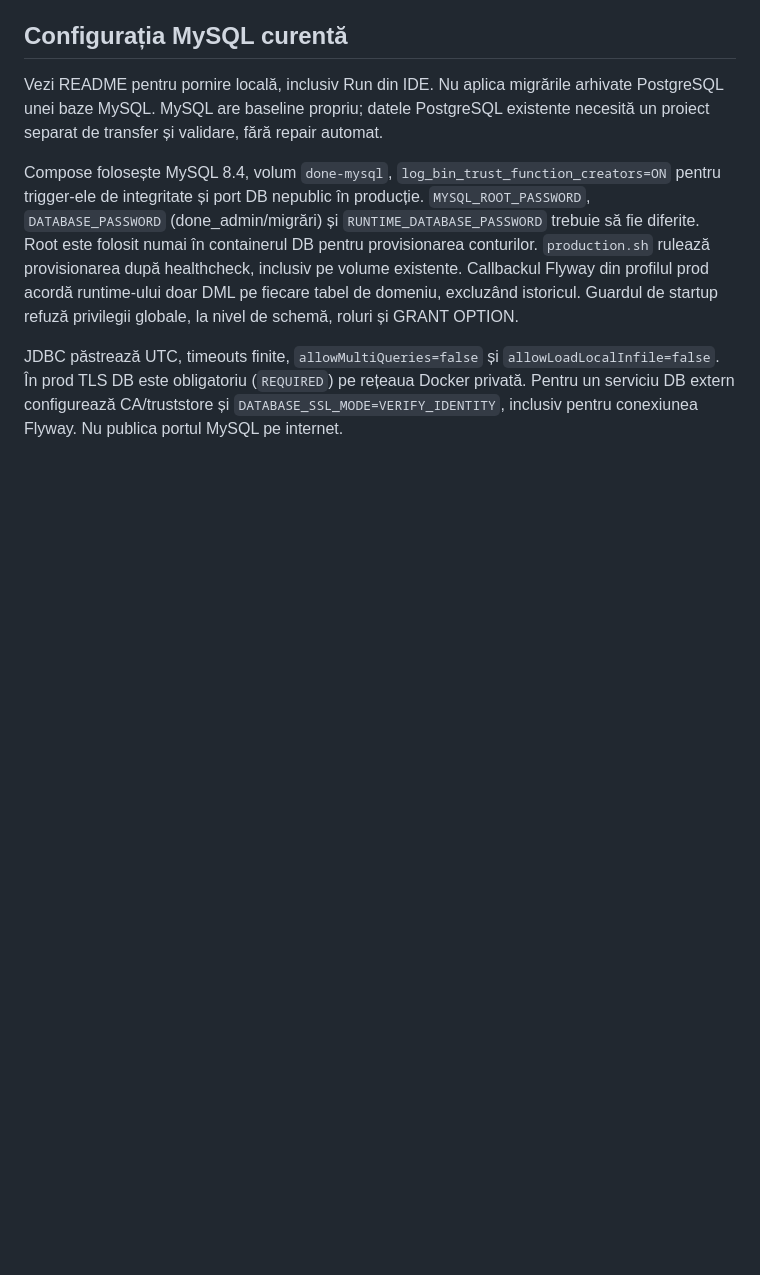
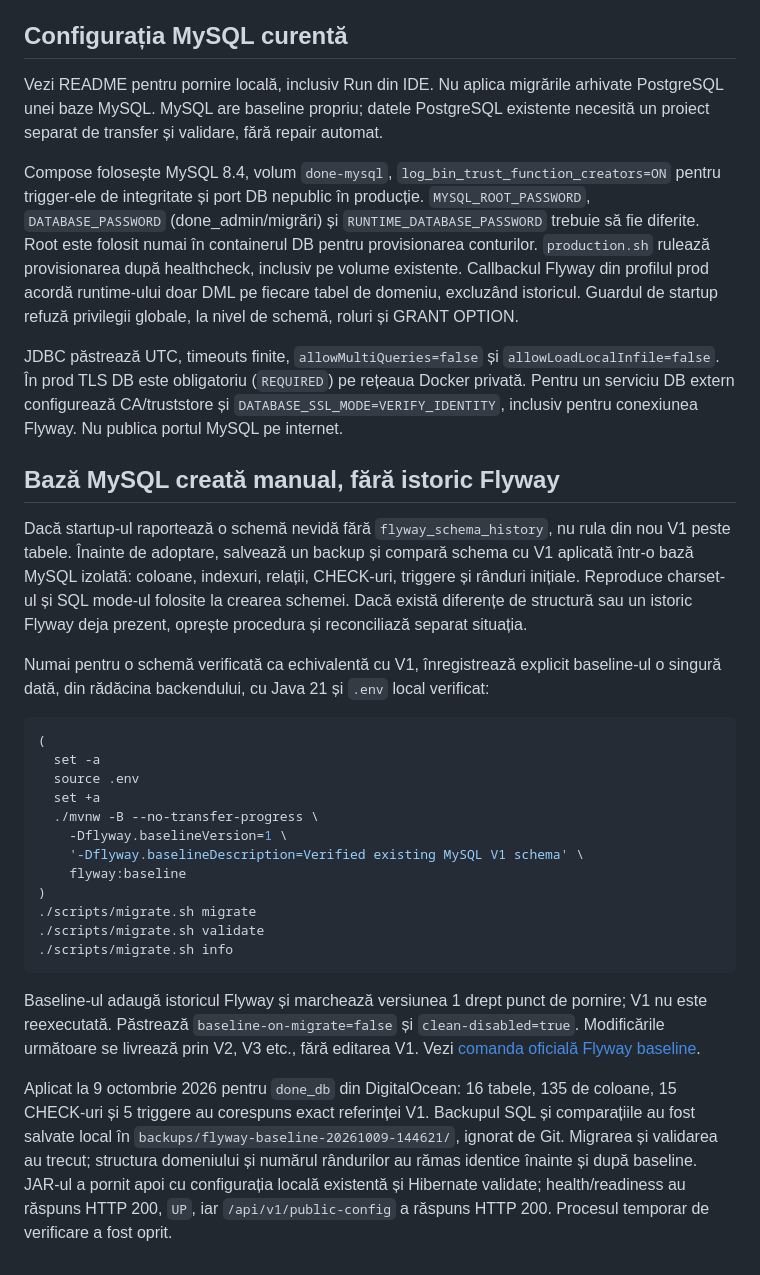
Before and after one commit to dancaua/done-api, a Markdown page: docs/deployment.md, the part around the change. Drawn GitHub-style; blank space fills up the shorter version.

````diff
--- a/docs/deployment.md
+++ b/docs/deployment.md
@@ -102,3 +102,28 @@ Vezi README pentru pornire locală, inclusiv Run din IDE. Nu aplica migrările a
 Compose folosește MySQL 8.4, volum `done-mysql`, `log_bin_trust_function_creators=ON` pentru trigger-ele de integritate și port DB nepublic în producție. `MYSQL_ROOT_PASSWORD`, `DATABASE_PASSWORD` (done_admin/migrări) și `RUNTIME_DATABASE_PASSWORD` trebuie să fie diferite. Root este folosit numai în containerul DB pentru provisionarea conturilor. `production.sh` rulează provisionarea după healthcheck, inclusiv pe volume existente. Callbackul Flyway din profilul prod acordă runtime-ului doar DML pe fiecare tabel de domeniu, excluzând istoricul. Guardul de startup refuză privilegii globale, la nivel de schemă, roluri și GRANT OPTION.
 
 JDBC păstrează UTC, timeouts finite, `allowMultiQueries=false` și `allowLoadLocalInfile=false`. În prod TLS DB este obligatoriu (`REQUIRED`) pe rețeaua Docker privată. Pentru un serviciu DB extern configurează CA/truststore și `DATABASE_SSL_MODE=VERIFY_IDENTITY`, inclusiv pentru conexiunea Flyway. Nu publica portul MySQL pe internet.
+
+## Bază MySQL creată manual, fără istoric Flyway
+
+Dacă startup-ul raportează o schemă nevidă fără `flyway_schema_history`, nu rula din nou V1 peste tabele. Înainte de adoptare, salvează un backup și compară schema cu V1 aplicată într-o bază MySQL izolată: coloane, indexuri, relații, CHECK-uri, triggere și rânduri inițiale. Reproduce charset-ul și SQL mode-ul folosite la crearea schemei. Dacă există diferențe de structură sau un istoric Flyway deja prezent, oprește procedura și reconciliază separat situația.
+
+Numai pentru o schemă verificată ca echivalentă cu V1, înregistrează explicit baseline-ul o singură dată, din rădăcina backendului, cu Java 21 și `.env` local verificat:
+
+```bash
+(
+  set -a
+  source .env
+  set +a
+  ./mvnw -B --no-transfer-progress \
+    -Dflyway.baselineVersion=1 \
+    '-Dflyway.baselineDescription=Verified existing MySQL V1 schema' \
+    flyway:baseline
+)
+./scripts/migrate.sh migrate
+./scripts/migrate.sh validate
+./scripts/migrate.sh info
+```
+
+Baseline-ul adaugă istoricul Flyway și marchează versiunea 1 drept punct de pornire; V1 nu este reexecutată. Păstrează `baseline-on-migrate=false` și `clean-disabled=true`. Modificările următoare se livrează prin V2, V3 etc., fără editarea V1. Vezi [comanda oficială Flyway baseline](https://documentation.red-gate.com/flyway/reference/commands/baseline).
+
+Aplicat la 9 octombrie 2026 pentru `done_db` din DigitalOcean: 16 tabele, 135 de coloane, 15 CHECK-uri și 5 triggere au corespuns exact referinței V1. Backupul SQL și comparațiile au fost salvate local în `backups/flyway-baseline-20261009-144621/`, ignorat de Git. Migrarea și validarea au trecut; structura domeniului și numărul rândurilor au rămas identice înainte și după baseline. JAR-ul a pornit apoi cu configurația locală existentă și Hibernate validate; health/readiness au răspuns HTTP 200, `UP`, iar `/api/v1/public-config` a răspuns HTTP 200. Procesul temporar de verificare a fost oprit.
````
Also changed, not shown: README.md (+1 -1 lines).
